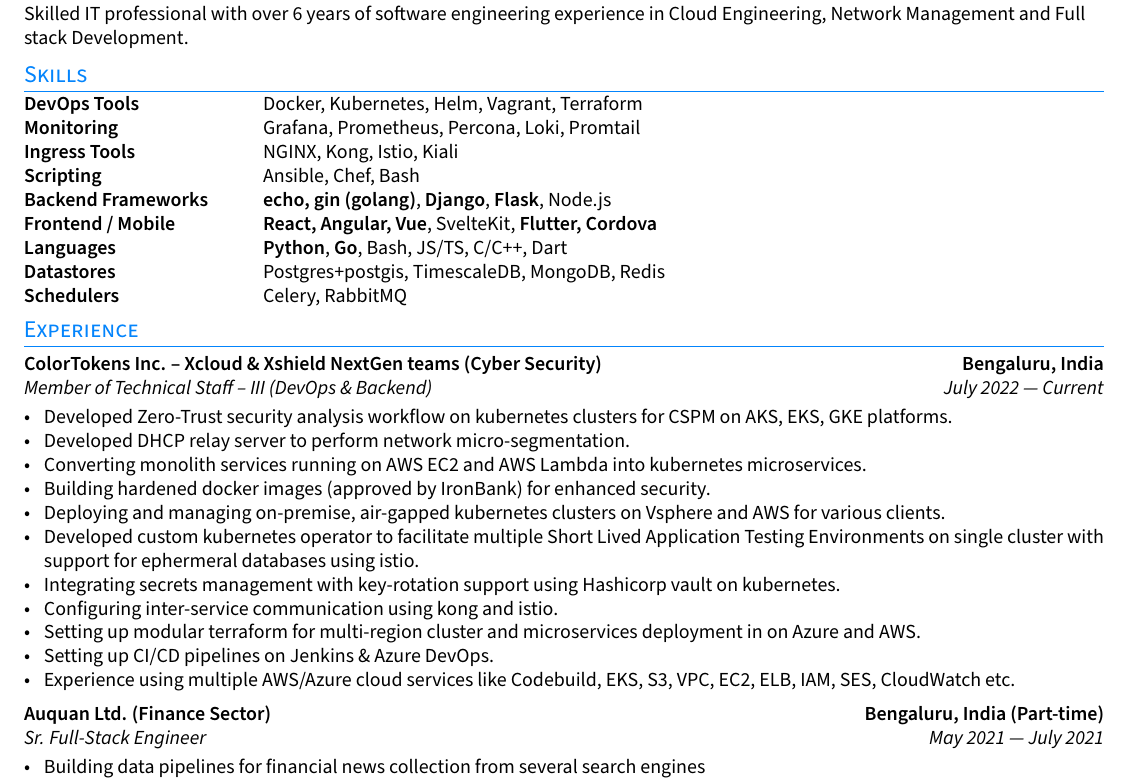
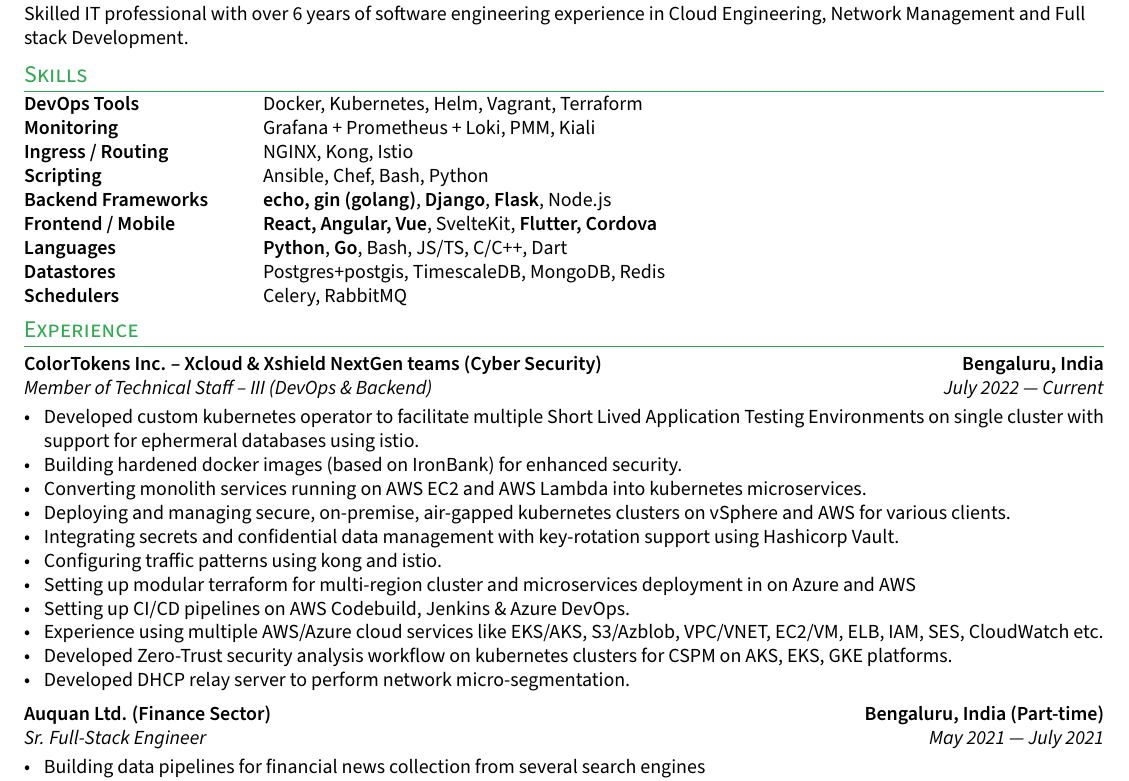
Before and after one commit to nkprince007/docs, a LaTeX CV (resume.tex, which reads TLCresume.sty, sections/experience.tex, sections/skills.tex): part of page 1 of 2, cut so that both start at the same text. Compiled offline with pdfLaTeX.

Commit message:
Update resume

```diff
--- a/TLCresume.sty
+++ b/TLCresume.sty
@@ -18,13 +18,13 @@
 
 % COLOR
 \RequirePackage{xcolor}
-\definecolor{highlight}{RGB}{3,132,252} % CHANGE THIS TO YOUR FAV COLOR https://g.co/kgs/aoqdi7
+\definecolor{highlight}{RGB}{50, 168, 82} % CHANGE THIS TO YOUR FAV COLOR https://g.co/kgs/aoqdi7
 
 % LINKS
 \RequirePackage{hyperref}
 \hypersetup{
     colorlinks=true,
-    urlcolor=blue,
+    urlcolor={highlight},
     pdfinfo={
         Author=Sangi Naveen Kumar,
         Title=My Resume,
--- a/sections/experience.tex
+++ b/sections/experience.tex
@@ -11,24 +11,17 @@
 \subsection{ColorTokens Inc. -- Xcloud \& Xshield NextGen teams (Cyber Security) \hfill Bengaluru, India}
 \subtext{{Member of Technical Staff -- III (DevOps \& Backend) \hfill July 2022 --- Current}}
 \begin{zitemize}
-    \item Developed Zero-Trust security analysis workflow on kubernetes clusters for CSPM
-    on AKS, EKS, GKE platforms.
+    \item Developed custom kubernetes operator to facilitate multiple Short Lived Application Testing Environments on single cluster with support for ephermeral databases using istio.
+    \item Building hardened docker images (based on IronBank) for enhanced security.
+    \item Converting monolith services running on AWS EC2 and AWS Lambda into kubernetes microservices.
+    \item Deploying and managing secure, on-premise, air-gapped kubernetes clusters on vSphere and AWS for various clients.
+    \item Integrating secrets and confidential data management with key-rotation support using Hashicorp Vault.
+    \item Configuring traffic patterns using kong and istio.
+    \item Setting up modular terraform for multi-region cluster and microservices deployment in on Azure and AWS
+    \item Setting up CI/CD pipelines on AWS Codebuild, Jenkins \& Azure DevOps.
+    \item Experience using multiple AWS/Azure cloud services like EKS/AKS, S3/Azblob, VPC/VNET, EC2/VM, ELB, IAM, SES, CloudWatch etc.
+    \item Developed Zero-Trust security analysis workflow on kubernetes clusters for CSPM on AKS, EKS, GKE platforms.
     \item Developed DHCP relay server to perform network micro-segmentation.
-    \item Converting monolith services running on AWS EC2 and AWS Lambda into kubernetes
-    microservices.
-    \item Building hardened docker images (approved by IronBank) for enhanced security.
-    \item Deploying and managing on-premise, air-gapped kubernetes clusters on Vsphere
-    and AWS for various clients.
-    \item Developed custom kubernetes operator to facilitate multiple Short Lived Application
-    Testing Environments on single cluster with support for ephermeral databases using istio.
-    \item Integrating secrets management with key-rotation support using Hashicorp vault
-    on kubernetes.
-    \item Configuring inter-service communication using kong and istio.
-    \item Setting up modular terraform for multi-region cluster and microservices
-    deployment in on Azure and AWS.
-    \item Setting up CI/CD pipelines on Jenkins \& Azure DevOps.
-    \item Experience using multiple AWS/Azure cloud services like Codebuild, EKS, S3,
-    VPC, EC2, ELB, IAM, SES, CloudWatch etc.
 \end{zitemize}
 
 %====================
--- a/sections/skills.tex
+++ b/sections/skills.tex
@@ -3,9 +3,9 @@
 \begin{document}
 \begin{tabular}{p{11em} p{1em} p{43em}}
     \skills{DevOps Tools}       &  & Docker, Kubernetes, Helm, Vagrant, Terraform                          \\
-    \skills{Monitoring}         &  & Grafana, Prometheus, Percona, Loki, Promtail                          \\
-    \skills{Ingress Tools}      &  & NGINX, Kong, Istio, Kiali                                             \\
-    \skills{Scripting}          &  & Ansible, Chef, Bash                                                   \\
+    \skills{Monitoring}         &  & Grafana + Prometheus + Loki, PMM, Kiali                               \\
+    \skills{Ingress / Routing}  &  & NGINX, Kong, Istio                                                    \\
+    \skills{Scripting}          &  & Ansible, Chef, Bash, Python                                           \\
     \skills{Backend Frameworks} &  & \textbf{echo, gin (golang)}, \textbf{Django}, \textbf{Flask}, Node.js \\
     \skills{Frontend / Mobile}  &  & \textbf{React, Angular, Vue}, SvelteKit, \textbf{Flutter, Cordova}    \\
     \skills{Languages}          &  & \textbf{Python}, \textbf{Go}, Bash, JS/TS, C/C++, Dart                \\
```
Also changed, not shown: 2 other files.
